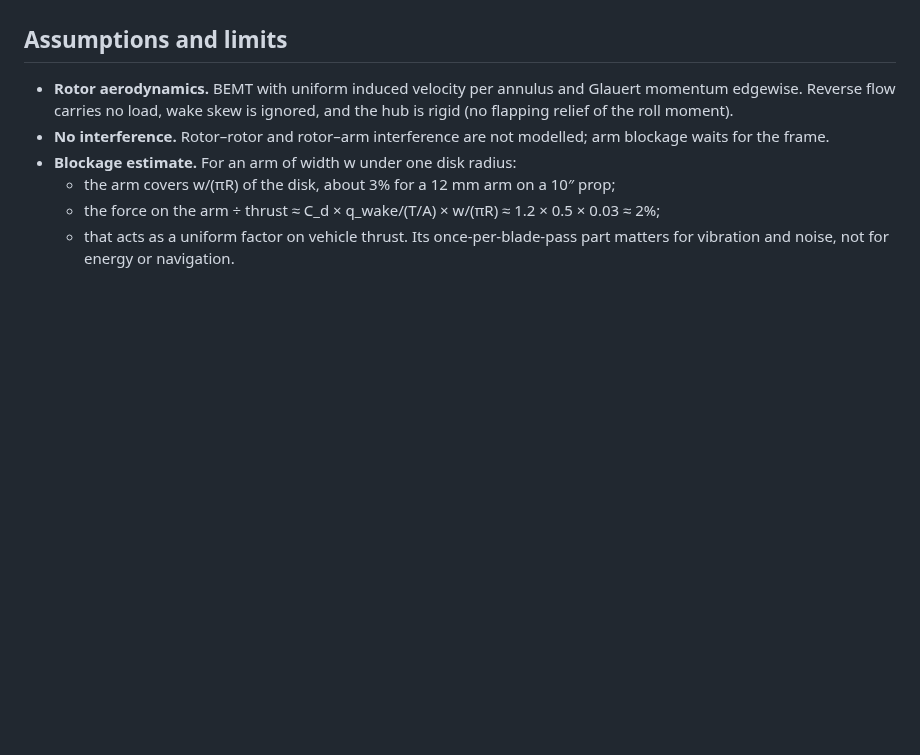
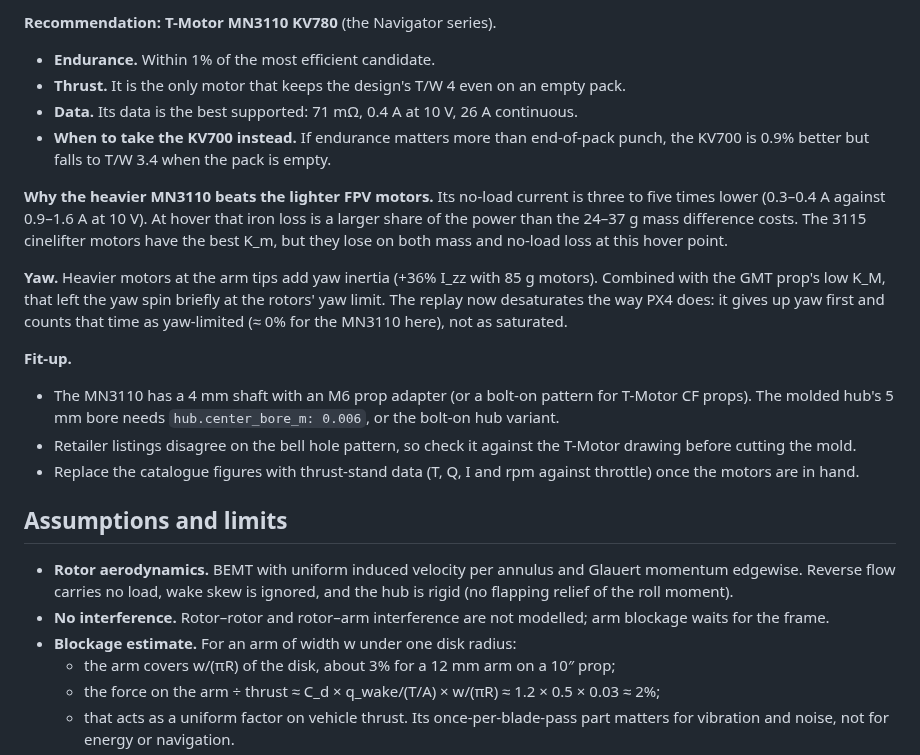
Before and after one commit to zekebuk/Global-Minimum-Torque-Propeller, a Markdown page: docs/sitl.md, the part around one of its changes. Rendered like a GitHub page; blank space fills up the shorter version.

```diff
--- a/docs/sitl.md
+++ b/docs/sitl.md
@@ -270,3 +316,28 @@ What the missions say:
+**Recommendation: T-Motor MN3110 KV780** (the Navigator series).
+- **Endurance.** Within 1% of the most efficient candidate.
+- **Thrust.** It is the only motor that keeps the design's T/W 4 even on an empty pack.
+- **Data.** Its data is the best supported: 71 mΩ, 0.4 A at 10 V, 26 A continuous.
+- **When to take the KV700 instead.** If endurance matters more than end-of-pack punch, the KV700 is
+  0.9% better but falls to T/W 3.4 when the pack is empty.
+
+**Why the heavier MN3110 beats the lighter FPV motors.** Its no-load current is three to five times
+lower (0.3–0.4 A against 0.9–1.6 A at 10 V). At hover that iron loss is a larger share of the
+power than the 24–37 g mass difference costs. The 3115 cinelifter motors have the best K_m, but
+they lose on both mass and no-load loss at this hover point.
+
+**Yaw.** Heavier motors at the arm tips add yaw inertia (+36% I_zz with 85 g motors). Combined with
+the GMT prop's low K_M, that left the yaw spin briefly at the rotors' yaw limit. The replay now
+desaturates the way PX4 does: it gives up yaw first and counts that time as yaw-limited (≈ 0% for
+the MN3110 here), not as saturated.
+
+**Fit-up.**
+- The MN3110 has a 4 mm shaft with an M6 prop adapter (or a bolt-on pattern for T-Motor CF props).
+  The molded hub's 5 mm bore needs `hub.center_bore_m: 0.006`, or the bolt-on hub variant.
+- Retailer listings disagree on the bell hole pattern, so check it against the T-Motor drawing
+  before cutting the mold.
+- Replace the catalogue figures with thrust-stand data (T, Q, I and rpm against throttle) once the
+  motors are in hand.
+
 ## Assumptions and limits
 
 - **Rotor aerodynamics.** BEMT with uniform induced velocity per annulus and Glauert momentum
```
Also changed, not shown: other parts of docs/sitl.md (+46 -0 lines), docs/images/sitl_motors.png (added), 11 other files.
